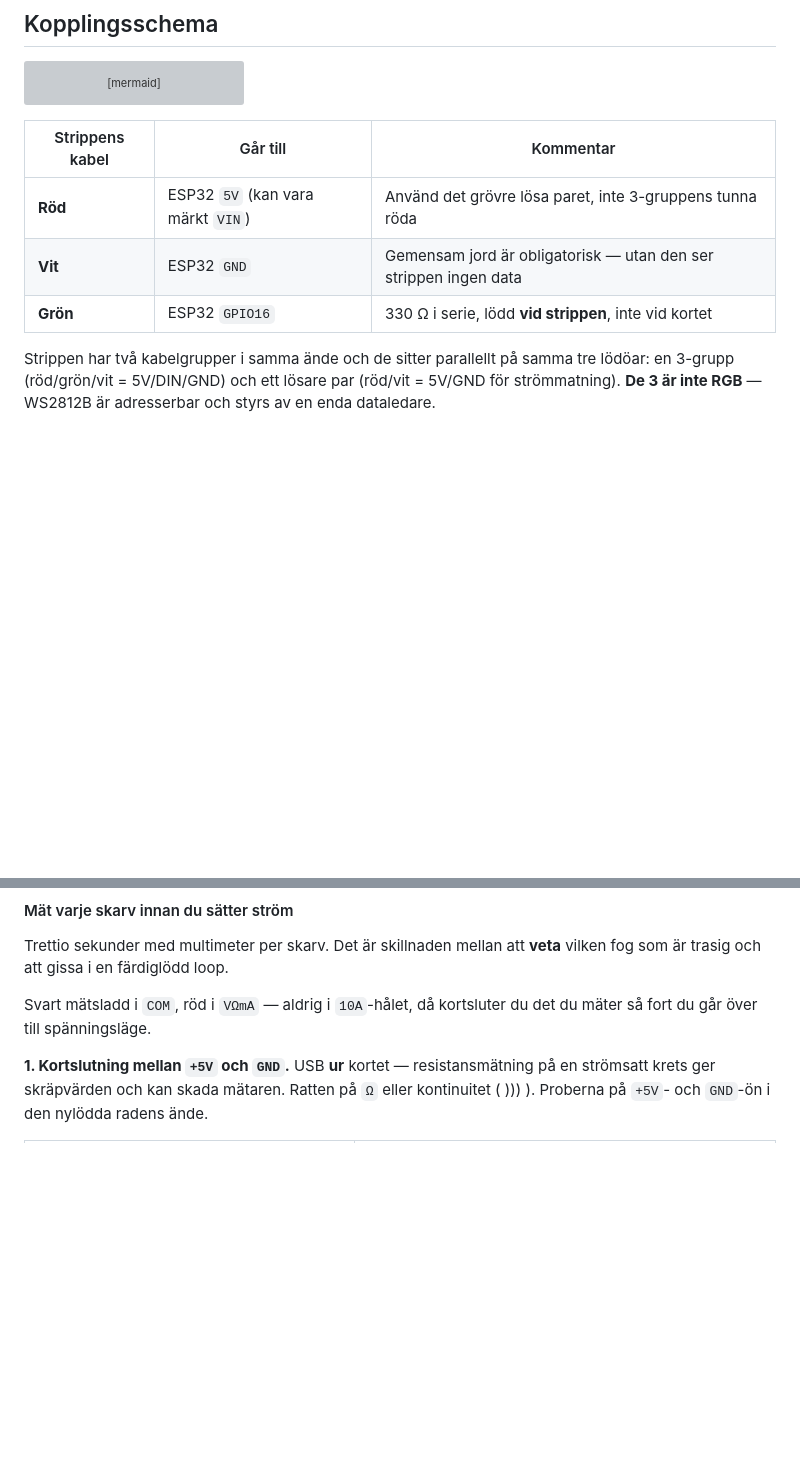
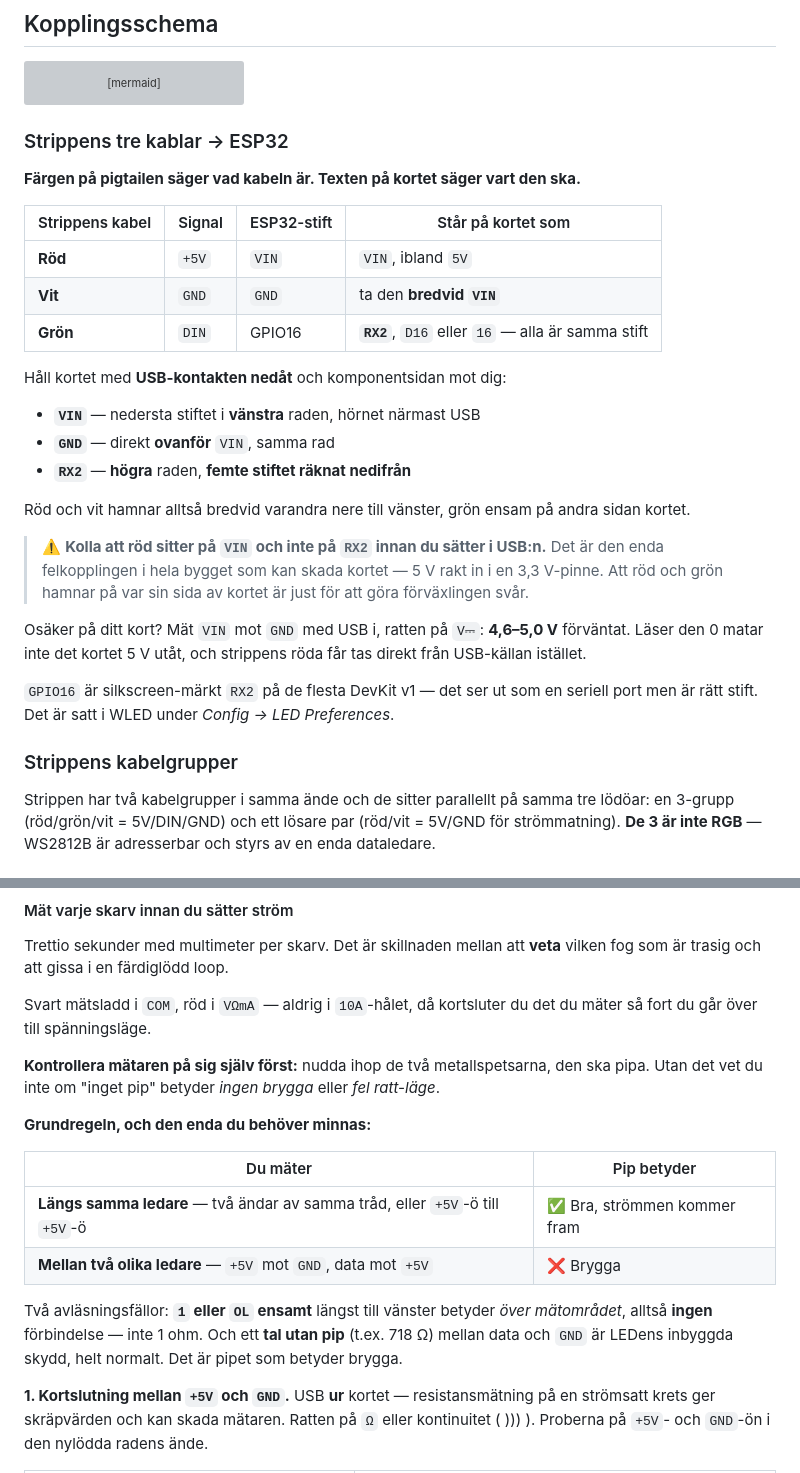
Before and after one commit to GrimSQL/swedish-word-clock, a Markdown page: johniak-sv/KOPPLING.md, 2 parts joined by grey strips. GitHub-like rendering; blank space fills up the shorter version; grey boxes are pictures that could not be loaded.

Commit message:
Document exact ESP32 pins and the multimeter continuity rule
The wiring table said "GPIO16" without mentioning that DevKit v1 silkscreens
it as RX2, so the pin was hard to find on the board. Names the labels, the
physical positions, and calls out red-on-RX2 as the one miswiring that can
damage the board.

Also adds the rule that kept tripping us up during row 9 and 10: a beep
along one conductor is good, a beep between two conductors is a bridge --
plus the two display traps (OL/1 means open, and a number without a beep
between data and GND is the LED's internal protection).

Co-Authored-By: Claude Opus 5 <noreply@anthropic.com>

````diff
--- a/johniak-sv/KOPPLING.md
+++ b/johniak-sv/KOPPLING.md
@@ -47,11 +47,39 @@ graph LR
     ESP -->|"GPIO16 → 330 Ω"| SD["strip DIN<br/>(grön)"]
 ```
 
-| Strippens kabel | Går till | Kommentar |
-|---|---|---|
-| **Röd** | ESP32 `5V` (kan vara märkt `VIN`) | Använd det grövre lösa paret, inte 3-gruppens tunna röda |
-| **Vit** | ESP32 `GND` | Gemensam jord är obligatorisk — utan den ser strippen ingen data |
-| **Grön** | ESP32 `GPIO16` | 330 Ω i serie, lödd **vid strippen**, inte vid kortet |
+### Strippens tre kablar → ESP32
+
+**Färgen på pigtailen säger vad kabeln är. Texten på kortet säger vart den ska.**
+
+| Strippens kabel | Signal | ESP32-stift | Står på kortet som |
+|---|---|---|---|
+| **Röd** | `+5V` | `VIN` | `VIN`, ibland `5V` |
+| **Vit** | `GND` | `GND` | ta den **bredvid `VIN`** |
+| **Grön** | `DIN` | GPIO16 | **`RX2`**, `D16` eller `16` — alla är samma stift |
+
+Håll kortet med **USB-kontakten nedåt** och komponentsidan mot dig:
+
+- **`VIN`** — nedersta stiftet i **vänstra** raden, hörnet närmast USB
+- **`GND`** — direkt **ovanför** `VIN`, samma rad
+- **`RX2`** — **högra** raden, **femte stiftet räknat nedifrån**
+
+Röd och vit hamnar alltså bredvid varandra nere till vänster, grön ensam på
+andra sidan kortet.
+
+> ⚠️ **Kolla att röd sitter på `VIN` och inte på `RX2` innan du sätter i USB:n.**
+> Det är den enda felkopplingen i hela bygget som kan skada kortet — 5 V rakt in
+> i en 3,3 V-pinne. Att röd och grön hamnar på var sin sida av kortet är just
+> för att göra förväxlingen svår.
+
+Osäker på ditt kort? Mät `VIN` mot `GND` med USB i, ratten på `V⎓`: **4,6–5,0 V**
+förväntat. Läser den 0 matar inte det kortet 5 V utåt, och strippens röda får tas
+direkt från USB-källan istället.
+
+`GPIO16` är silkscreen-märkt `RX2` på de flesta DevKit v1 — det ser ut som en
+seriell port men är rätt stift. Det är satt i WLED under *Config → LED
+Preferences*.
+
+### Strippens kabelgrupper
 
 Strippen har två kabelgrupper i samma ände och de sitter parallellt på samma tre
 lödöar: en 3-grupp (röd/grön/vit = 5V/DIN/GND) och ett lösare par (röd/vit =
@@ -151,6 +179,22 @@ vilken fog som är trasig och att gissa i en färdiglödd loop.
 
 Svart mätsladd i `COM`, röd i `VΩmA` — aldrig i `10A`-hålet, då kortsluter du det
 du mäter så fort du går över till spänningsläge.
+
+**Kontrollera mätaren på sig själv först:** nudda ihop de två metallspetsarna, den
+ska pipa. Utan det vet du inte om "inget pip" betyder *ingen brygga* eller *fel
+ratt-läge*.
+
+**Grundregeln, och den enda du behöver minnas:**
+
+| Du mäter | Pip betyder |
+|---|---|
+| **Längs samma ledare** — två ändar av samma tråd, eller `+5V`-ö till `+5V`-ö | ✅ Bra, strömmen kommer fram |
+| **Mellan två olika ledare** — `+5V` mot `GND`, data mot `+5V` | ❌ Brygga |
+
+Två avläsningsfällor: **`1` eller `OL` ensamt** längst till vänster betyder *över
+mätområdet*, alltså **ingen** förbindelse — inte 1 ohm. Och ett **tal utan pip**
+(t.ex. 718 Ω) mellan data och `GND` är LEDens inbyggda skydd, helt normalt. Det
+är pipet som betyder brygga.
 
 **1. Kortslutning mellan `+5V` och `GND`.** USB **ur** kortet — resistansmätning
 på en strömsatt krets ger skräpvärden och kan skada mätaren. Ratten på `Ω` eller
````
